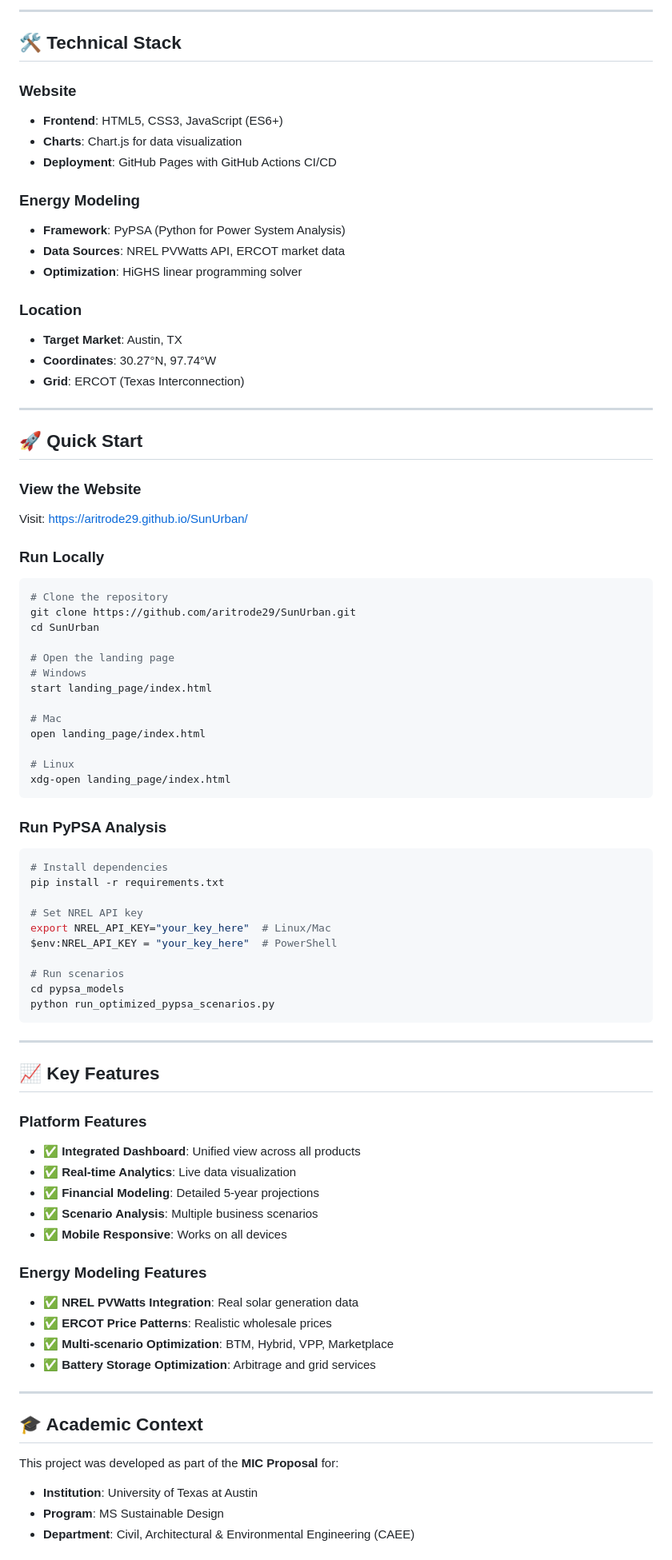
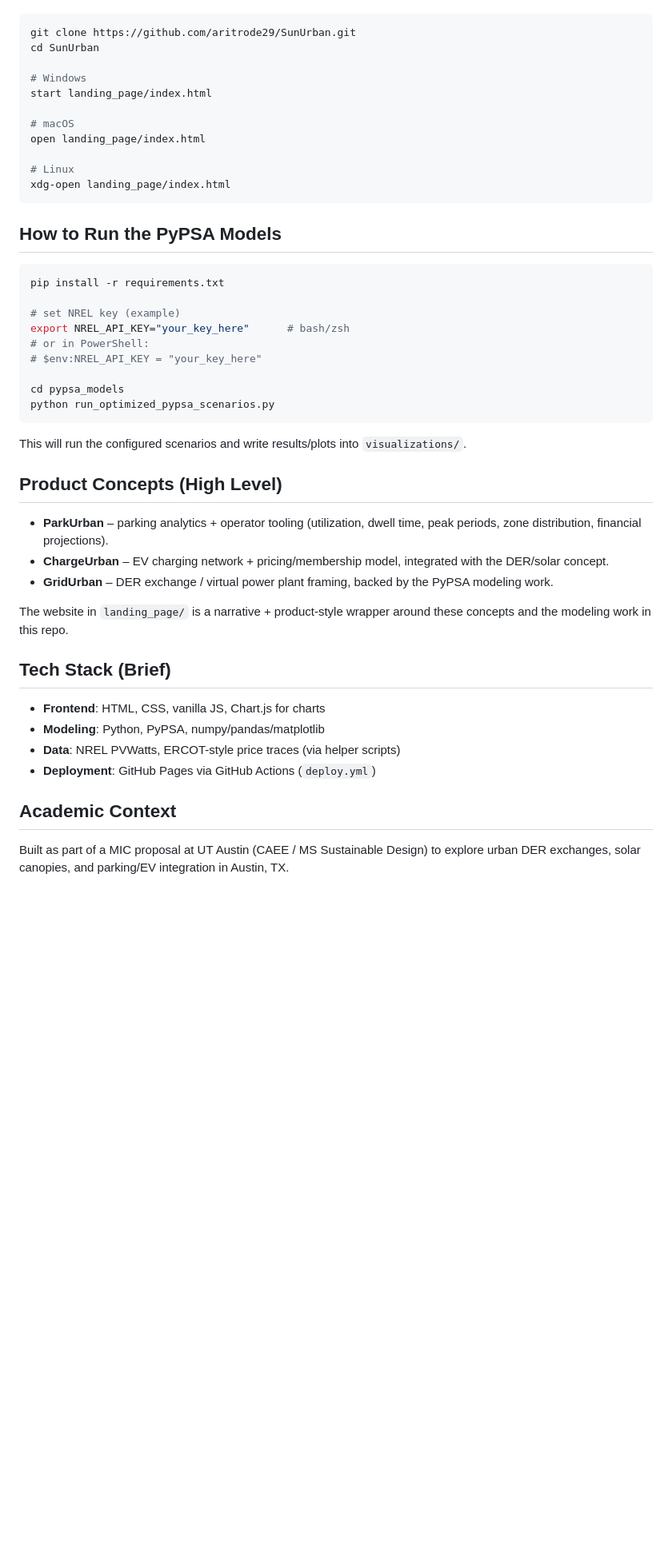
Before and after one commit to aritrode29/SunUrban, a Markdown page: README.md, the part around one of its changes. Shown at 80% size. Drawn GitHub-style; blank space fills up the shorter version.

Commit message:
Simplify and professionalize README

````diff
--- a/README.md
+++ b/README.md
@@ -140,84 +38,49 @@ SunUrban/
----
-
-## 🛠️ Technical Stack
-
-### Website
-- **Frontend**: HTML5, CSS3, JavaScript (ES6+)
-- **Charts**: Chart.js for data visualization
-- **Deployment**: GitHub Pages with GitHub Actions CI/CD
-
-### Energy Modeling
-- **Framework**: PyPSA (Python for Power System Analysis)
-- **Data Sources**: NREL PVWatts API, ERCOT market data
-- **Optimization**: HiGHS linear programming solver
-
-### Location
-- **Target Market**: Austin, TX
-- **Coordinates**: 30.27°N, 97.74°W
-- **Grid**: ERCOT (Texas Interconnection)
-
----
-
-## 🚀 Quick Start
-
-### View the Website
-Visit: [https://aritrode29.github.io/SunUrban/](https://aritrode29.github.io/SunUrban/)
-
-### Run Locally
 ```bash
-# Clone the repository
 git clone https://github.com/aritrode29/SunUrban.git
 cd SunUrban
 
-# Open the landing page
 # Windows
 start landing_page/index.html
 
-# Mac
+# macOS
 open landing_page/index.html
 
 # Linux
 xdg-open landing_page/index.html
 ```
 
-### Run PyPSA Analysis
+## How to Run the PyPSA Models
+
 ```bash
-# Install dependencies
 pip install -r requirements.txt
 
-# Set NREL API key
-export NREL_API_KEY="your_key_here"  # Linux/Mac
-$env:NREL_API_KEY = "your_key_here"  # PowerShell
+# set NREL key (example)
+export NREL_API_KEY="your_key_here"      # bash/zsh
+# or in PowerShell:
+# $env:NREL_API_KEY = "your_key_here"
 
-# Run scenarios
 cd pypsa_models
 python run_optimized_pypsa_scenarios.py
 ```
 
----
+This will run the configured scenarios and write results/plots into `visualizations/`.
 
-## 📈 Key Features
+## Product Concepts (High Level)
 
-### Platform Features
-- ✅ **Integrated Dashboard**: Unified view across all products
-- ✅ **Real-time Analytics**: Live data visualization
-- ✅ **Financial Modeling**: Detailed 5-year projections
-- ✅ **Scenario Analysis**: Multiple business scenarios
-- ✅ **Mobile Responsive**: Works on all devices
+- **ParkUrban** – parking analytics + operator tooling (utilization, dwell time, peak periods, zone distribution, financial projections).
+- **ChargeUrban** – EV charging network + pricing/membership model, integrated with the DER/solar concept.
+- **GridUrban** – DER exchange / virtual power plant framing, backed by the PyPSA modeling work.
 
-### Energy Modeling Features
-- ✅ **NREL PVWatts Integration**: Real solar generation data
-- ✅ **ERCOT Price Patterns**: Realistic wholesale prices
-- ✅ **Multi-scenario Optimization**: BTM, Hybrid, VPP, Marketplace
-- ✅ **Battery Storage Optimization**: Arbitrage and grid services
+The website in `landing_page/` is a narrative + product-style wrapper around these concepts and the modeling work in this repo.
 
----
+## Tech Stack (Brief)
 
-## 🎓 Academic Context
+- **Frontend**: HTML, CSS, vanilla JS, Chart.js for charts
+- **Modeling**: Python, PyPSA, numpy/pandas/matplotlib
+- **Data**: NREL PVWatts, ERCOT-style price traces (via helper scripts)
+- **Deployment**: GitHub Pages via GitHub Actions (`deploy.yml`)
 
-This project was developed as part of the **MIC Proposal** for:
+## Academic Context
 
-- **Institution**: University of Texas at Austin
-- **Program**: MS Sustainable Design
-- **Department**: Civil, Architectural & Environmental Engineering (CAEE)
+Built as part of a MIC proposal at UT Austin (CAEE / MS Sustainable Design) to explore urban DER exchanges, solar canopies, and parking/EV integration in Austin, TX.
 
````
Also changed, not shown: other parts of README.md (+29 -169 lines).
